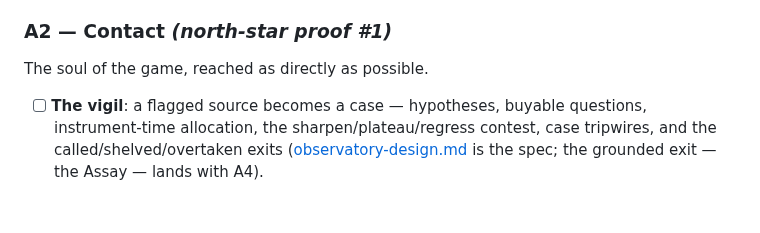
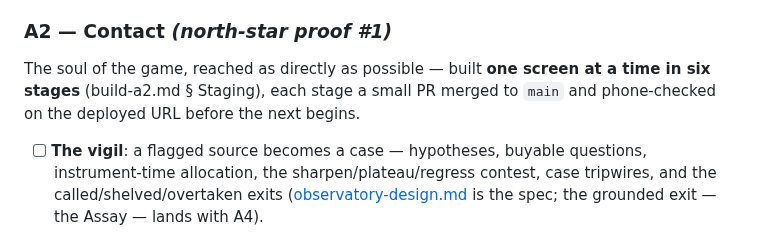
Before and after one commit to johnpolacek/holos-game, a Markdown page: docs/roadmap.md, the part around the change. Rendered like a GitHub page; blank space fills up the shorter version.

```diff
--- a/docs/roadmap.md
+++ b/docs/roadmap.md
@@ -203,7 +203,10 @@ remote fact aged and no remote fact certain.
 
 ### A2 — Contact *(north-star proof #1)*
 
-The soul of the game, reached as directly as possible.
+The soul of the game, reached as directly as possible — built **one
+screen at a time in six stages** (build-a2.md § Staging), each stage a
+small PR merged to `main` and phone-checked on the deployed URL before
+the next begins.
 
 - [ ] **The vigil**: a flagged source becomes a case — hypotheses,
       buyable questions, instrument-time allocation, the
```
Also changed, not shown: docs/build-a2.md (+116 -48 lines).
